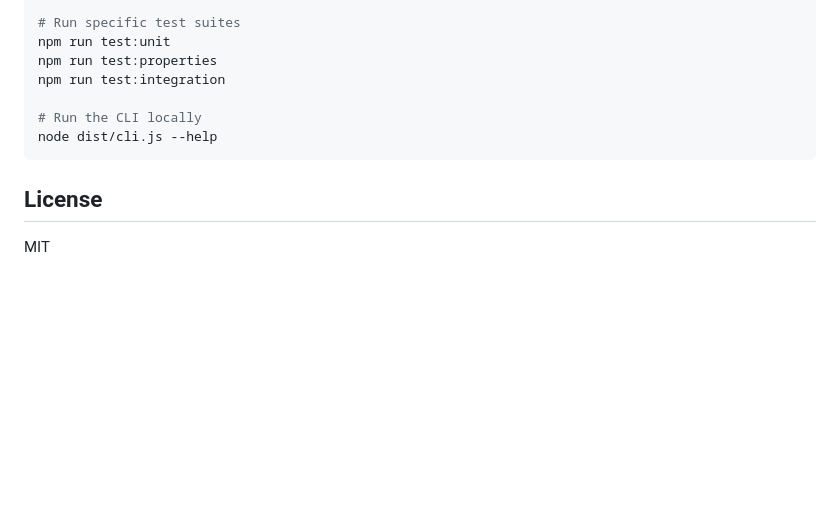
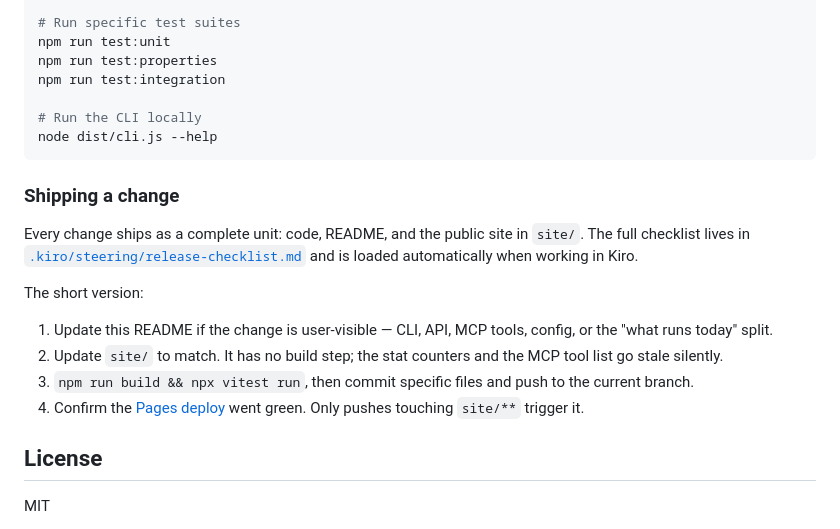
Before and after one commit to himanshusaini-afk/buggy, a Markdown page: README.md, the part around the change. Drawn GitHub-style; blank space fills up the shorter version.

````diff
--- a/README.md
+++ b/README.md
@@ -510,6 +510,20 @@ npm run test:integration
 node dist/cli.js --help
 ```
 
+### Shipping a change
+
+Every change ships as a complete unit: code, README, and the public site in
+`site/`. The full checklist lives in
+[`.kiro/steering/release-checklist.md`](.kiro/steering/release-checklist.md)
+and is loaded automatically when working in Kiro.
+
+The short version:
+
+1. Update this README if the change is user-visible — CLI, API, MCP tools, config, or the "what runs today" split.
+2. Update `site/` to match. It has no build step; the stat counters and the MCP tool list go stale silently.
+3. `npm run build && npx vitest run`, then commit specific files and push to the current branch.
+4. Confirm the [Pages deploy](https://github.com/himanshusaini-afk/buggy/actions) went green. Only pushes touching `site/**` trigger it.
+
 ## License
 
 MIT
````
Also changed, not shown: .kiro/steering/release-checklist.md (added, +96 -0 lines).
